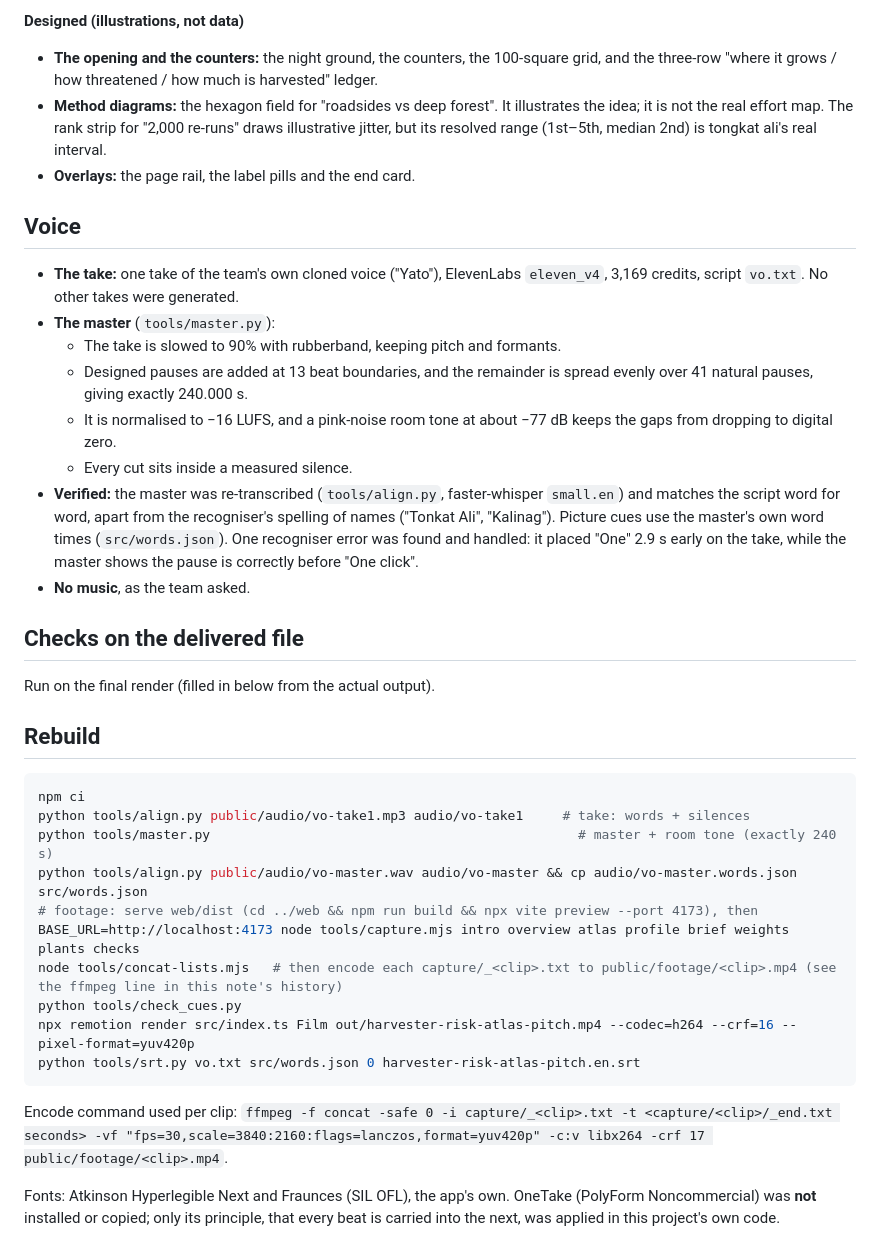
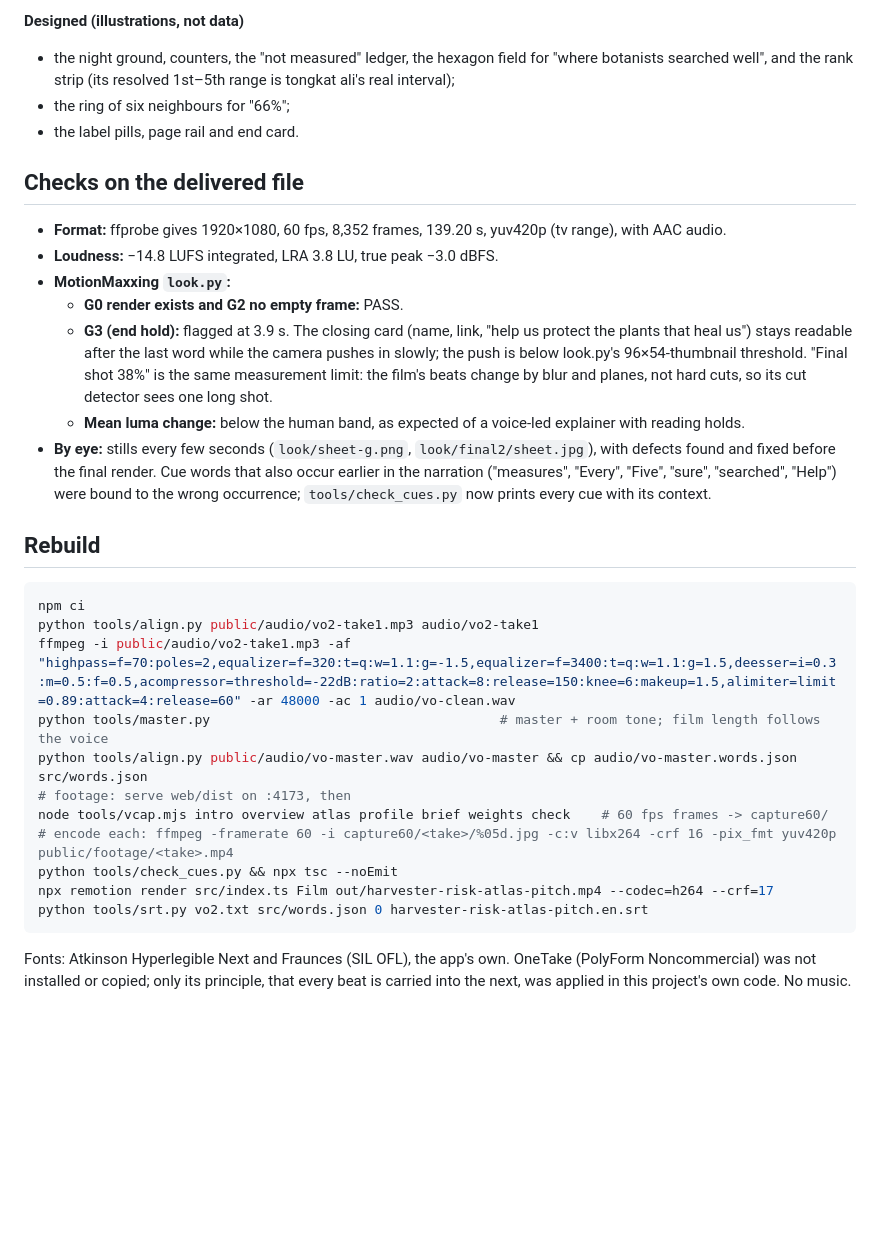
Before and after one commit to yuan05-afk/harvester-risk-atlas, a Markdown page: video/NOTE.md, the part around one of its changes. Rendered like a GitHub page; blank space fills up the shorter version.

Commit message:
Film notes for version 3

````diff
--- a/video/NOTE.md
+++ b/video/NOTE.md
@@ -33,39 +22,33 @@ The film follows AIDA and also EthnoHack's Problem → Data → Method → Proto
 
 **Designed (illustrations, not data)**
-- **The opening and the counters:** the night ground, the counters, the 100-square grid, and the three-row "where it grows / how threatened / how much is harvested" ledger.
-- **Method diagrams:** the hexagon field for "roadsides vs deep forest". It illustrates the idea; it is not the real effort map. The rank strip for "2,000 re-runs" draws illustrative jitter, but its resolved range (1st–5th, median 2nd) is tongkat ali's real interval.
-- **Overlays:** the page rail, the label pills and the end card.
-
-## Voice
-
-- **The take:** one take of the team's own cloned voice ("Yato"), ElevenLabs `eleven_v4`, 3,169 credits, script `vo.txt`. No other takes were generated.
-- **The master** (`tools/master.py`):
-  - The take is slowed to 90% with rubberband, keeping pitch and formants.
-  - Designed pauses are added at 13 beat boundaries, and the remainder is spread evenly over 41 natural pauses, giving exactly 240.000 s.
-  - It is normalised to −16 LUFS, and a pink-noise room tone at about −77 dB keeps the gaps from dropping to digital zero.
-  - Every cut sits inside a measured silence.
-- **Verified:** the master was re-transcribed (`tools/align.py`, faster-whisper `small.en`) and matches the script word for word, apart from the recogniser's spelling of names ("Tonkat Ali", "Kalinag"). Picture cues use the master's own word times (`src/words.json`). One recogniser error was found and handled: it placed "One" 2.9 s early on the take, while the master shows the pause is correctly before "One click".
-- **No music**, as the team asked.
+- the night ground, counters, the "not measured" ledger, the hexagon field for "where botanists searched well", and the rank strip (its resolved 1st–5th range is tongkat ali's real interval);
+- the ring of six neighbours for "66%";
+- the label pills, page rail and end card.
 
 ## Checks on the delivered file
 
-Run on the final render (filled in below from the actual output).
+- **Format:** ffprobe gives 1920×1080, 60 fps, 8,352 frames, 139.20 s, yuv420p (tv range), with AAC audio.
+- **Loudness:** −14.8 LUFS integrated, LRA 3.8 LU, true peak −3.0 dBFS.
+- **MotionMaxxing `look.py`:**
+  - **G0 render exists and G2 no empty frame:** PASS.
+  - **G3 (end hold):** flagged at 3.9 s. The closing card (name, link, "help us protect the plants that heal us") stays readable after the last word while the camera pushes in slowly; the push is below look.py's 96×54-thumbnail threshold. "Final shot 38%" is the same measurement limit: the film's beats change by blur and planes, not hard cuts, so its cut detector sees one long shot.
+  - **Mean luma change:** below the human band, as expected of a voice-led explainer with reading holds.
+- **By eye:** stills every few seconds (`look/sheet-g.png`, `look/final2/sheet.jpg`), with defects found and fixed before the final render. Cue words that also occur earlier in the narration ("measures", "Every", "Five", "sure", "searched", "Help") were bound to the wrong occurrence; `tools/check_cues.py` now prints every cue with its context.
 
 ## Rebuild
 
 ```bash
 npm ci
-python tools/align.py public/audio/vo-take1.mp3 audio/vo-take1     # take: words + silences
-python tools/master.py                                               # master + room tone (exactly 240 s)
+python tools/align.py public/audio/vo2-take1.mp3 audio/vo2-take1
+ffmpeg -i public/audio/vo2-take1.mp3 -af "highpass=f=70:poles=2,equalizer=f=320:t=q:w=1.1:g=-1.5,equalizer=f=3400:t=q:w=1.1:g=1.5,deesser=i=0.3:m=0.5:f=0.5,acompressor=threshold=-22dB:ratio=2:attack=8:release=150:knee=6:makeup=1.5,alimiter=limit=0.89:attack=4:release=60" -ar 48000 -ac 1 audio/vo-clean.wav
+python tools/master.py                                     # master + room tone; film length follows the voice
 python tools/align.py public/audio/vo-master.wav audio/vo-master && cp audio/vo-master.words.json src/words.json
-# footage: serve web/dist (cd ../web && npm run build && npx vite preview --port 4173), then
-BASE_URL=http://localhost:4173 node tools/capture.mjs intro overview atlas profile brief weights plants checks
-node tools/concat-lists.mjs   # then encode each capture/_<clip>.txt to public/footage/<clip>.mp4 (see the ffmpeg line in this note's history)
-python tools/check_cues.py
-npx remotion render src/index.ts Film out/harvester-risk-atlas-pitch.mp4 --codec=h264 --crf=16 --pixel-format=yuv420p
-python tools/srt.py vo.txt src/words.json 0 harvester-risk-atlas-pitch.en.srt
+# footage: serve web/dist on :4173, then
+node tools/vcap.mjs intro overview atlas profile brief weights check    # 60 fps frames -> capture60/
+# encode each: ffmpeg -framerate 60 -i capture60/<take>/%05d.jpg -c:v libx264 -crf 16 -pix_fmt yuv420p public/footage/<take>.mp4
+python tools/check_cues.py && npx tsc --noEmit
+npx remotion render src/index.ts Film out/harvester-risk-atlas-pitch.mp4 --codec=h264 --crf=17
+python tools/srt.py vo2.txt src/words.json 0 harvester-risk-atlas-pitch.en.srt
 ```
 
-Encode command used per clip: `ffmpeg -f concat -safe 0 -i capture/_<clip>.txt -t <capture/<clip>/_end.txt seconds> -vf "fps=30,scale=3840:2160:flags=lanczos,format=yuv420p" -c:v libx264 -crf 17 public/footage/<clip>.mp4`.
-
-Fonts: Atkinson Hyperlegible Next and Fraunces (SIL OFL), the app's own. OneTake (PolyForm Noncommercial) was **not** installed or copied; only its principle, that every beat is carried into the next, was applied in this project's own code.
+Fonts: Atkinson Hyperlegible Next and Fraunces (SIL OFL), the app's own. OneTake (PolyForm Noncommercial) was not installed or copied; only its principle, that every beat is carried into the next, was applied in this project's own code. No music.
````
Also changed, not shown: other parts of video/NOTE.md (+14 -25 lines).
